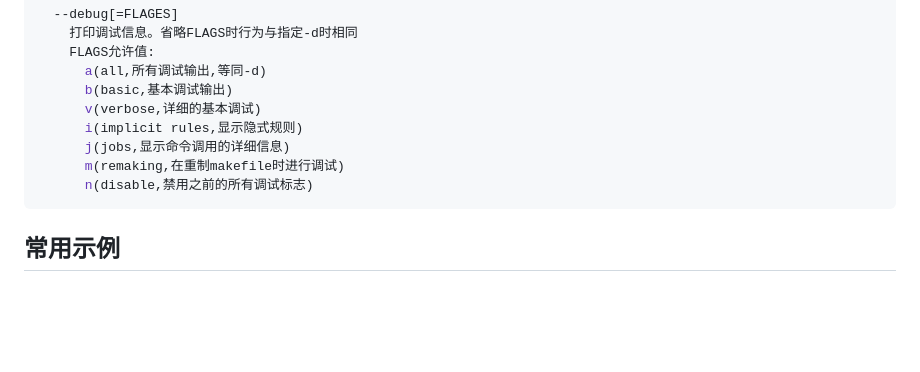
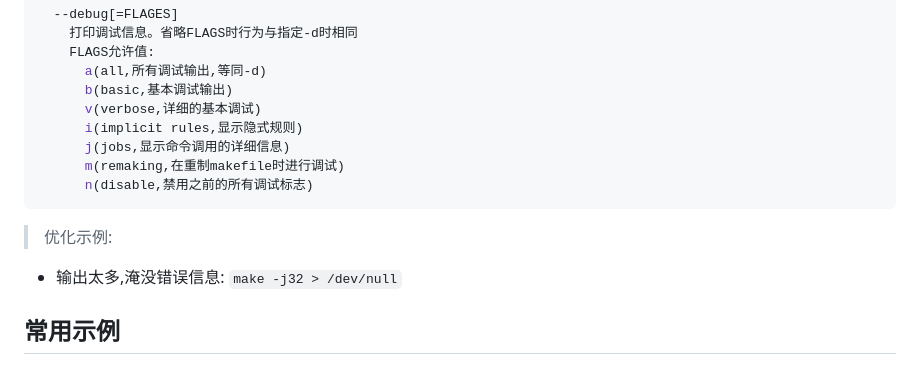
Before and after one commit to YZSH-HSZY/original-blog, a Markdown page: C、C++/compile_tool/make.md, the part around the change. Drawn GitHub-style; blank space fills up the shorter version.

````diff
--- a/C、C++/compile_tool/make.md
+++ b/C、C++/compile_tool/make.md
@@ -84,6 +84,9 @@ Options:
       n(disable,禁用之前的所有调试标志)
 ```
 
+> 优化示例:
+- 输出太多,淹没错误信息: `make -j32 > /dev/null`
+
 ## 常用示例
 
 ### make命令行覆盖makefile中变量
````
Also changed, not shown: C、C++/debug_tool/gdb.md (+7 -0 lines).
